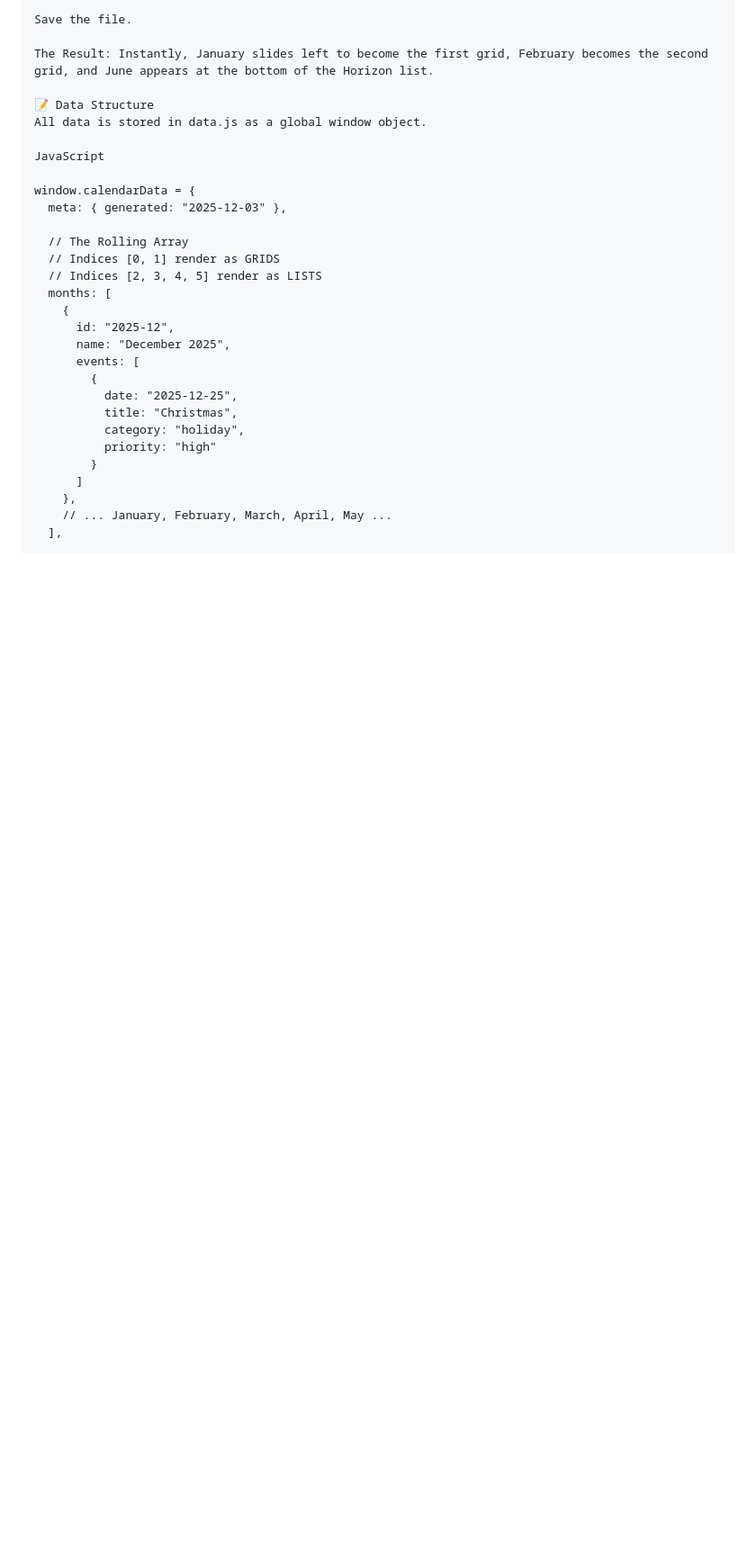
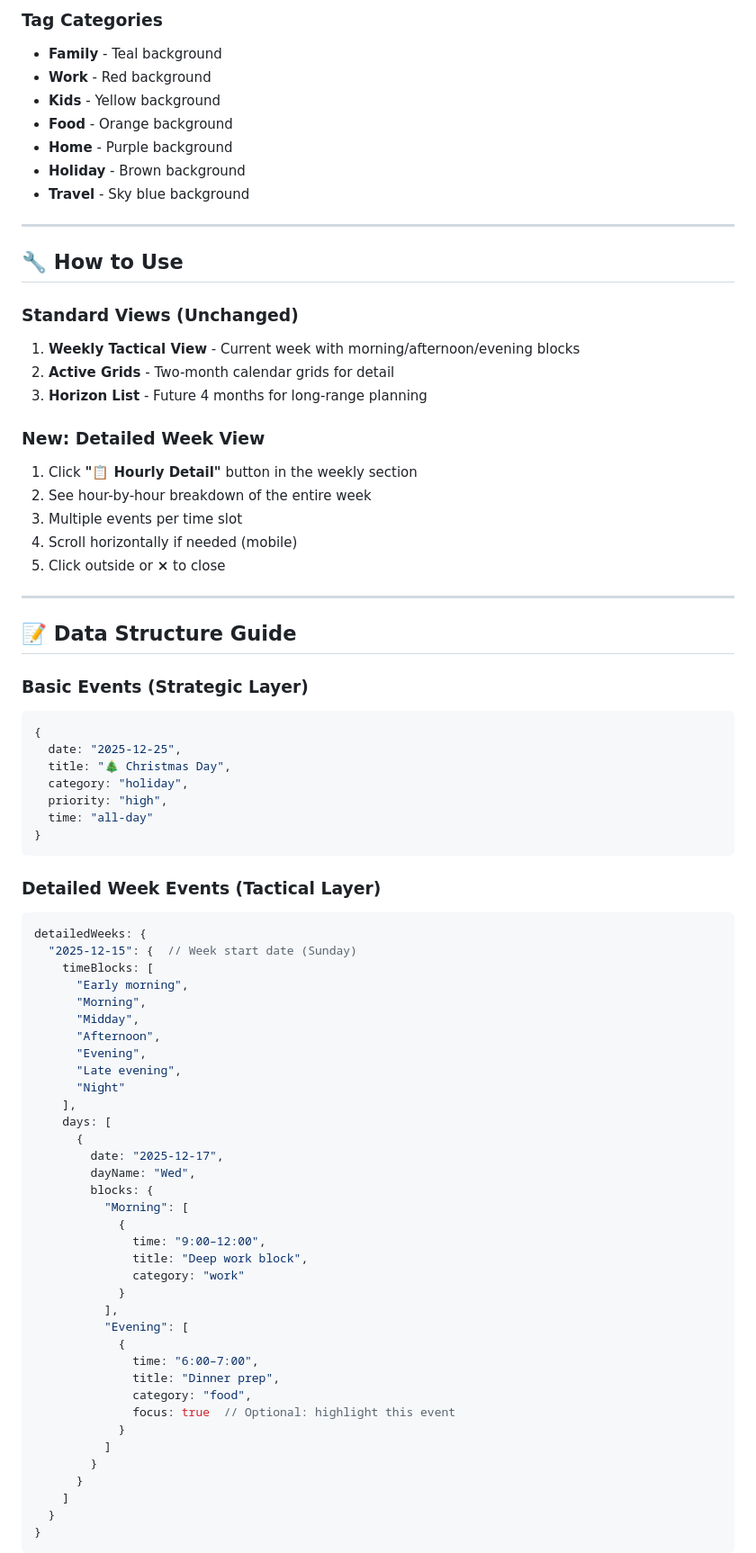
Before and after one commit to cosperjeff-arizona/homec, a Markdown page: README.md, the part around the change printed below. Shown: that part at 90% size. Drawn GitHub-style; blank space fills up the shorter version.

Commit message:
Revise README for version 3.0 enhancements
Updated README to reflect enhancements in version 3.0, including visual design overhaul, detailed week view, and improved data structure.

````diff
--- a/README.md
+++ b/README.md
@@ -64,32 +79,81 @@ Add a new month object to the end of the months array (June).
 
-Save the file.
+### Tag Categories
+- **Family** - Teal background
+- **Work** - Red background
+- **Kids** - Yellow background
+- **Food** - Orange background
+- **Home** - Purple background
+- **Holiday** - Brown background
+- **Travel** - Sky blue background
 
-The Result: Instantly, January slides left to become the first grid, February becomes the second grid, and June appears at the bottom of the Horizon list.
+---
 
-📝 Data Structure
-All data is stored in data.js as a global window object.
+## 🔧 How to Use
 
-JavaScript
+### Standard Views (Unchanged)
+1. **Weekly Tactical View** - Current week with morning/afternoon/evening blocks
+2. **Active Grids** - Two-month calendar grids for detail
+3. **Horizon List** - Future 4 months for long-range planning
 
-window.calendarData = {
-  meta: { generated: "2025-12-03" },
+### New: Detailed Week View
+1. Click **"📋 Hourly Detail"** button in the weekly section
+2. See hour-by-hour breakdown of the entire week
+3. Multiple events per time slot
+4. Scroll horizontally if needed (mobile)
+5. Click outside or **×** to close
 
-  // The Rolling Array
-  // Indices [0, 1] render as GRIDS
-  // Indices [2, 3, 4, 5] render as LISTS
-  months: [
-    {
-      id: "2025-12",
-      name: "December 2025",
-      events: [
-        {
-          date: "2025-12-25",
-          title: "Christmas",
-          category: "holiday",
-          priority: "high"
+---
+
+## 📝 Data Structure Guide
+
+### Basic Events (Strategic Layer)
+```javascript
+{
+  date: "2025-12-25",
+  title: "🎄 Christmas Day",
+  category: "holiday",
+  priority: "high",
+  time: "all-day"
+}
+```
+
+### Detailed Week Events (Tactical Layer)
+```javascript
+detailedWeeks: {
+  "2025-12-15": {  // Week start date (Sunday)
+    timeBlocks: [
+      "Early morning",
+      "Morning",
+      "Midday",
+      "Afternoon",
+      "Evening",
+      "Late evening",
+      "Night"
+    ],
+    days: [
+      {
+        date: "2025-12-17",
+        dayName: "Wed",
+        blocks: {
+          "Morning": [
+            {
+              time: "9:00–12:00",
+              title: "Deep work block",
+              category: "work"
+            }
+          ],
+          "Evening": [
+            {
+              time: "6:00–7:00",
+              title: "Dinner prep",
+              category: "food",
+              focus: true  // Optional: highlight this event
+            }
+          ]
         }
-      ]
-    },
-    // ... January, February, March, April, May ...
-  ],
+      }
+    ]
+  }
+}
+```
 
````
Also changed, not shown: other parts of README.md (+266 -62 lines).
